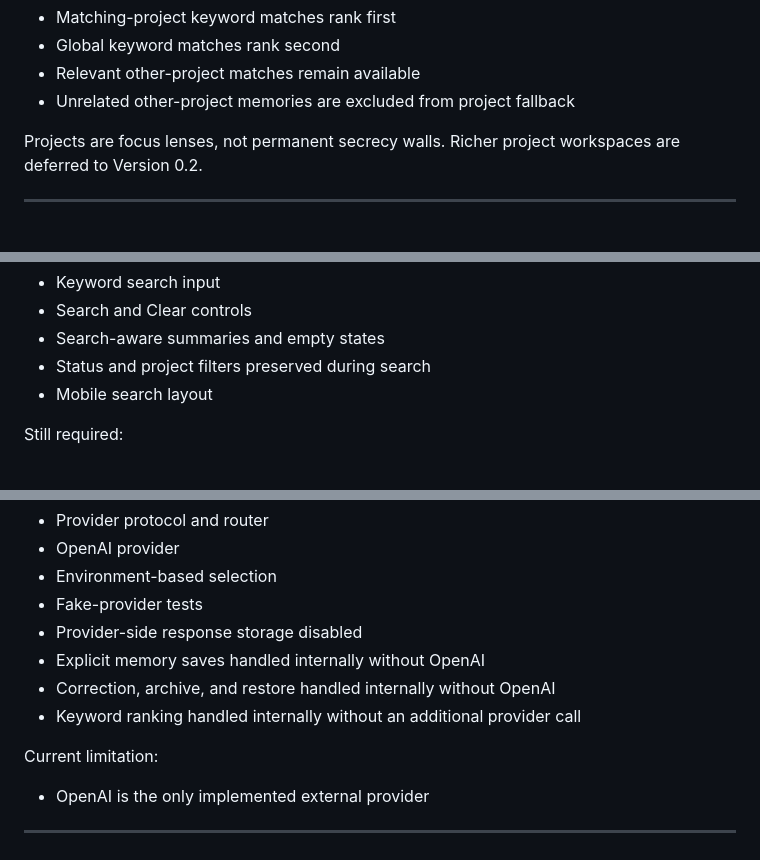
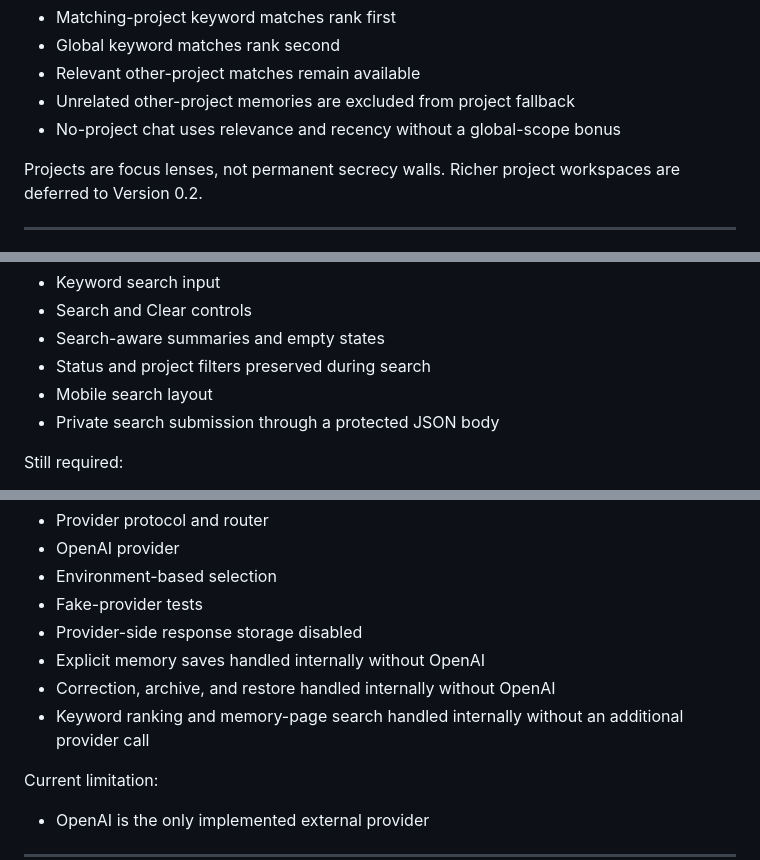
Before and after one commit to mootmoot1/MootOS, a Markdown page: V0.1_REQUIREMENTS.md, 3 parts joined by grey strips. GitHub-like rendering.

```diff
--- a/V0.1_REQUIREMENTS.md
+++ b/V0.1_REQUIREMENTS.md
@@ -215,6 +222,7 @@ Implemented on the retrieval branch:
 - Global keyword matches rank second
 - Relevant other-project matches remain available
 - Unrelated other-project memories are excluded from project fallback
+- No-project chat uses relevance and recency without a global-scope bonus
 
 Projects are focus lenses, not permanent secrecy walls. Richer project workspaces are deferred to Version 0.2.
 
@@ -268,6 +276,7 @@ Implemented on the current retrieval branch:
 - Search-aware summaries and empty states
 - Status and project filters preserved during search
 - Mobile search layout
+- Private search submission through a protected JSON body
 
 Still required:
 
@@ -290,7 +299,7 @@ Implemented:
 - Provider-side response storage disabled
 - Explicit memory saves handled internally without OpenAI
 - Correction, archive, and restore handled internally without OpenAI
-- Keyword ranking handled internally without an additional provider call
+- Keyword ranking and memory-page search handled internally without an additional provider call
 
 Current limitation:
 
```
Also changed, not shown: other parts of V0.1_REQUIREMENTS.md (+13 -5 lines).
